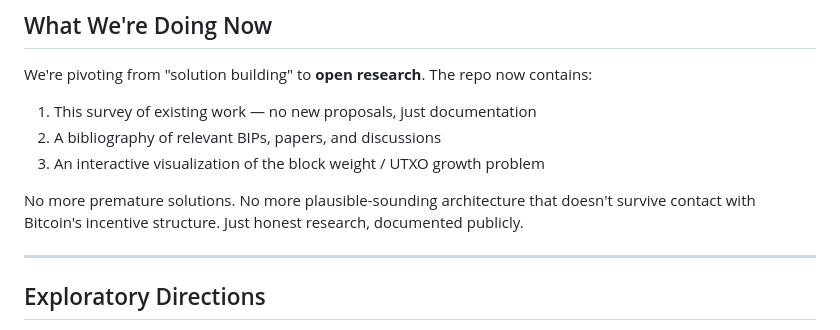
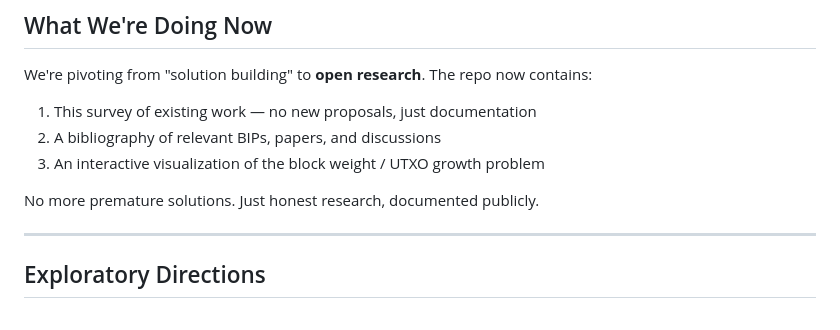
Before and after one commit to prateekposwal/bitcoin-priority-oracle, a Markdown page: bitcoin-oracle-arch.md, the part around the change. Drawn GitHub-style.

Commit message:
docs: remove remaining 'plausible-sounding' line

```diff
--- a/bitcoin-oracle-arch.md
+++ b/bitcoin-oracle-arch.md
@@ -118,7 +118,7 @@ We're pivoting from "solution building" to **open research**. The repo now conta
 2. A bibliography of relevant BIPs, papers, and discussions
 3. An interactive visualization of the block weight / UTXO growth problem
 
-No more premature solutions. No more plausible-sounding architecture that doesn't survive contact with Bitcoin's incentive structure. Just honest research, documented publicly.
+No more premature solutions. Just honest research, documented publicly.
 
 ---
 
```
